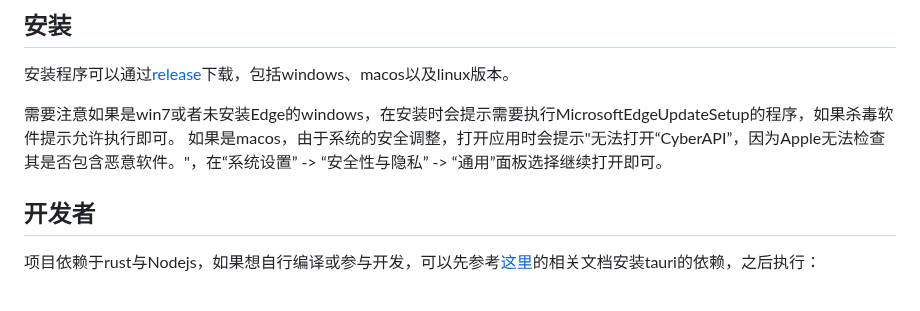
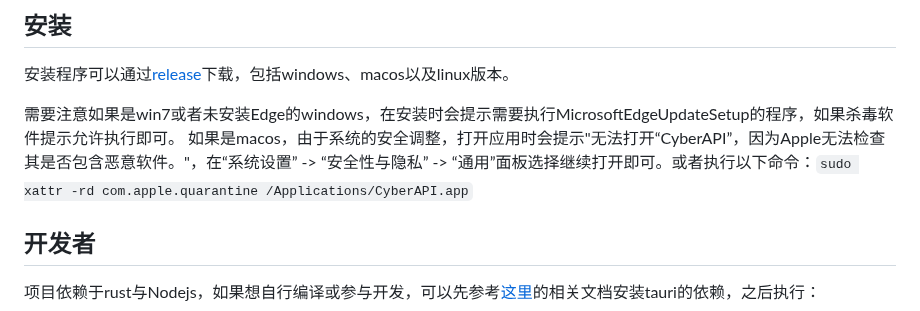
Before and after one commit to vicanso/cyberapi, a Markdown page: README_zh.md, the part around the change. Drawn GitHub-style.

Commit message:
docs: update readme

```diff
--- a/README_zh.md
+++ b/README_zh.md
@@ -38,7 +38,7 @@ CyberAPI暂时仅是开发版本，业余时间的个人项目，如果有BUG或
 安装程序可以通过[release](https://github.com/vicanso/cyberapi/releases)下载，包括windows、macos以及linux版本。
 
 需要注意如果是win7或者未安装Edge的windows，在安装时会提示需要执行MicrosoftEdgeUpdateSetup的程序，如果杀毒软件提示允许执行即可。
-如果是macos，由于系统的安全调整，打开应用时会提示"无法打开“CyberAPI”，因为Apple无法检查其是否包含恶意软件。"，在“系统设置” -> “安全性与隐私” -> “通用”面板选择继续打开即可。
+如果是macos，由于系统的安全调整，打开应用时会提示"无法打开“CyberAPI”，因为Apple无法检查其是否包含恶意软件。"，在“系统设置” -> “安全性与隐私” -> “通用”面板选择继续打开即可。或者执行以下命令：`sudo xattr -rd com.apple.quarantine /Applications/CyberAPI.app`
 
 ## 开发者
 
```
Also changed, not shown: 1 other file.
